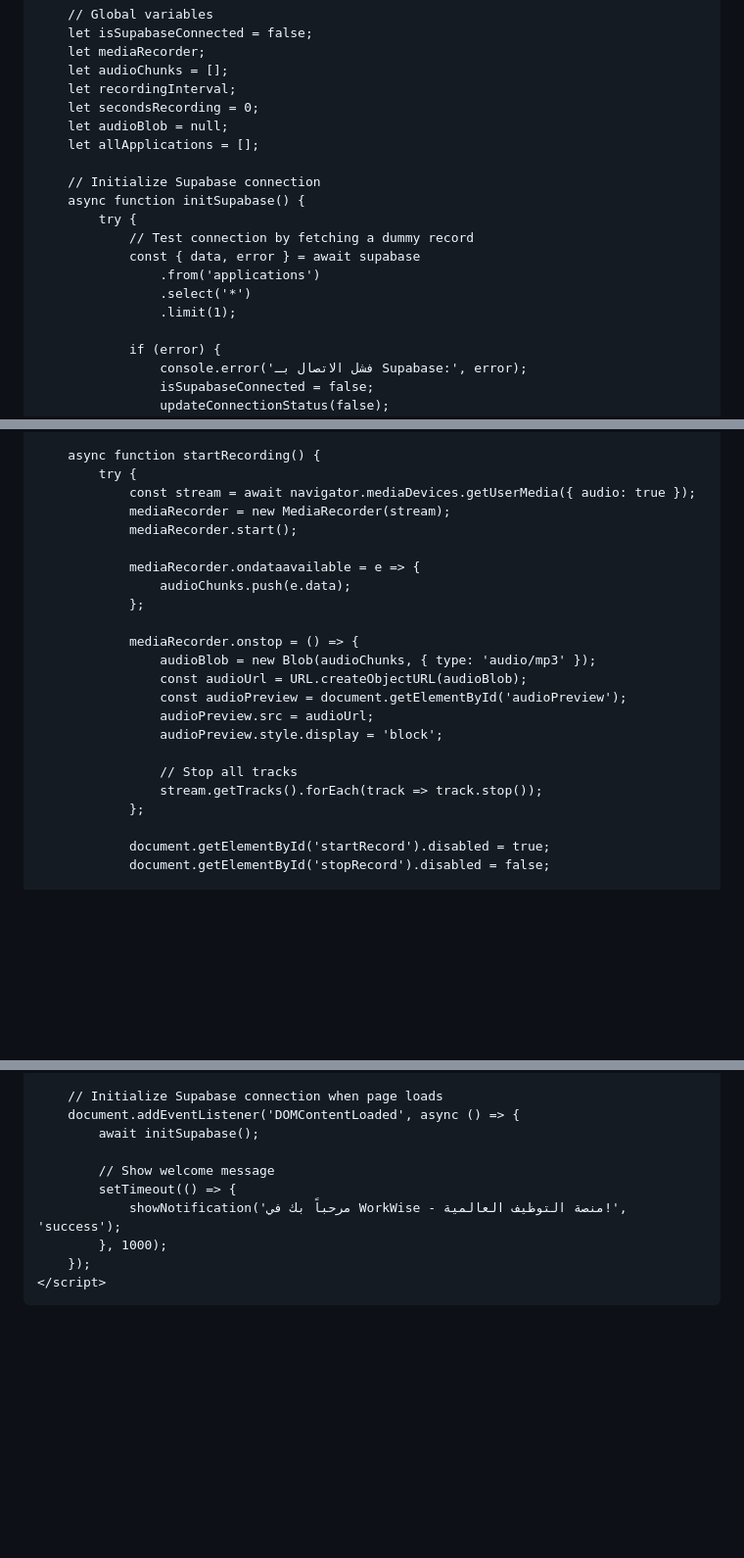
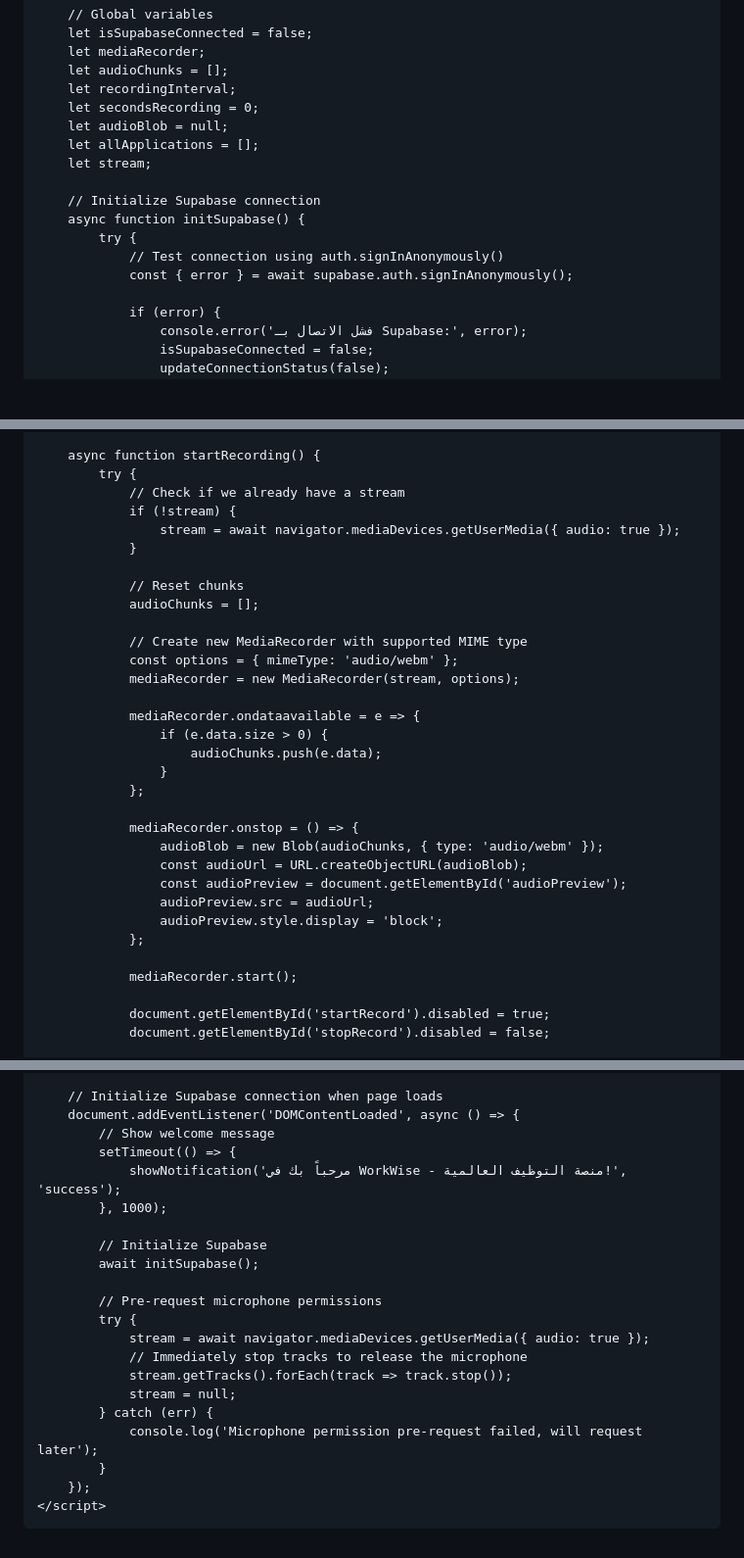
Before and after one commit to AhmedEltorky1/WorkTest, a Markdown page: README.md, 3 parts joined by grey strips. Shown: that part at 98% size. GitHub-like rendering; blank space fills up the shorter version.

```diff
--- a/README.md
+++ b/README.md
@@ -841,15 +841,13 @@
         let secondsRecording = 0;
         let audioBlob = null;
         let allApplications = [];
+        let stream;
 
         // Initialize Supabase connection
         async function initSupabase() {
             try {
-                // Test connection by fetching a dummy record
-                const { data, error } = await supabase
-                    .from('applications')
-                    .select('*')
-                    .limit(1);
+                // Test connection using auth.signInAnonymously()
+                const { error } = await supabase.auth.signInAnonymously();
 
                 if (error) {
                     console.error('فشل الاتصال بـ Supabase:', error);
@@ -1028,24 +1026,33 @@
 
         async function startRecording() {
             try {
-                const stream = await navigator.mediaDevices.getUserMedia({ audio: true });
-                mediaRecorder = new MediaRecorder(stream);
-                mediaRecorder.start();
+                // Check if we already have a stream
+                if (!stream) {
+                    stream = await navigator.mediaDevices.getUserMedia({ audio: true });
+                }
+
+                // Reset chunks
+                audioChunks = [];
+
+                // Create new MediaRecorder with supported MIME type
+                const options = { mimeType: 'audio/webm' };
+                mediaRecorder = new MediaRecorder(stream, options);
 
                 mediaRecorder.ondataavailable = e => {
-                    audioChunks.push(e.data);
+                    if (e.data.size > 0) {
+                        audioChunks.push(e.data);
+                    }
                 };
 
                 mediaRecorder.onstop = () => {
-                    audioBlob = new Blob(audioChunks, { type: 'audio/mp3' });
+                    audioBlob = new Blob(audioChunks, { type: 'audio/webm' });
                     const audioUrl = URL.createObjectURL(audioBlob);
                     const audioPreview = document.getElementById('audioPreview');
                     audioPreview.src = audioUrl;
                     audioPreview.style.display = 'block';
+                };
 
-                    // Stop all tracks
-                    stream.getTracks().forEach(track => track.stop());
-                };
+                mediaRecorder.start();
 
                 document.getElementById('startRecord').disabled = true;
                 document.getElementById('stopRecord').disabled = false;
@@ -1263,12 +1270,23 @@
 
         // Initialize Supabase connection when page loads
         document.addEventListener('DOMContentLoaded', async () => {
-            await initSupabase();
-
             // Show welcome message
             setTimeout(() => {
                 showNotification('مرحباً بك في WorkWise - منصة التوظيف العالمية!', 'success');
             }, 1000);
+
+            // Initialize Supabase
+            await initSupabase();
+
+            // Pre-request microphone permissions
+            try {
+                stream = await navigator.mediaDevices.getUserMedia({ audio: true });
+                // Immediately stop tracks to release the microphone
+                stream.getTracks().forEach(track => track.stop());
+                stream = null;
+            } catch (err) {
+                console.log('Microphone permission pre-request failed, will request later');
+            }
         });
     </script>
 </body>
```
Also changed, not shown: other parts of README.md (+1 -1 lines).
